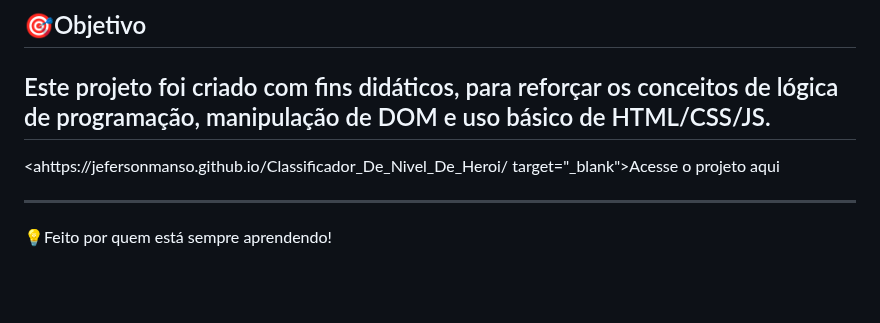
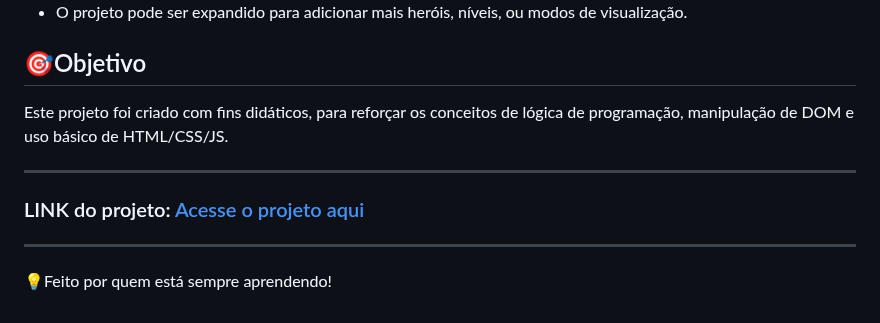
Before and after one commit to JefersonManso/Classificador_De_Nivel_De_Heroi, a Markdown page: README.md, the part around the change. Rendered like a GitHub page; blank space fills up the shorter version.

```diff
--- a/README.md
+++ b/README.md
@@ -75,9 +75,10 @@ para exibi-las.
 
 Este projeto foi criado com fins didáticos, para reforçar os conceitos de lógica de programação,
 manipulação de DOM e uso básico de HTML/CSS/JS.
+
+
 ---
-<ahttps://jefersonmanso.github.io/Classificador_De_Nivel_De_Heroi/  target="_blank">Acesse o projeto aqui</a>
-
+### LINK do projeto: <a href="https://jefersonmanso.github.io/Classificador_De_Nivel_De_Heroi" target="_blank">Acesse o projeto aqui</a>
 
 ---
 
```
